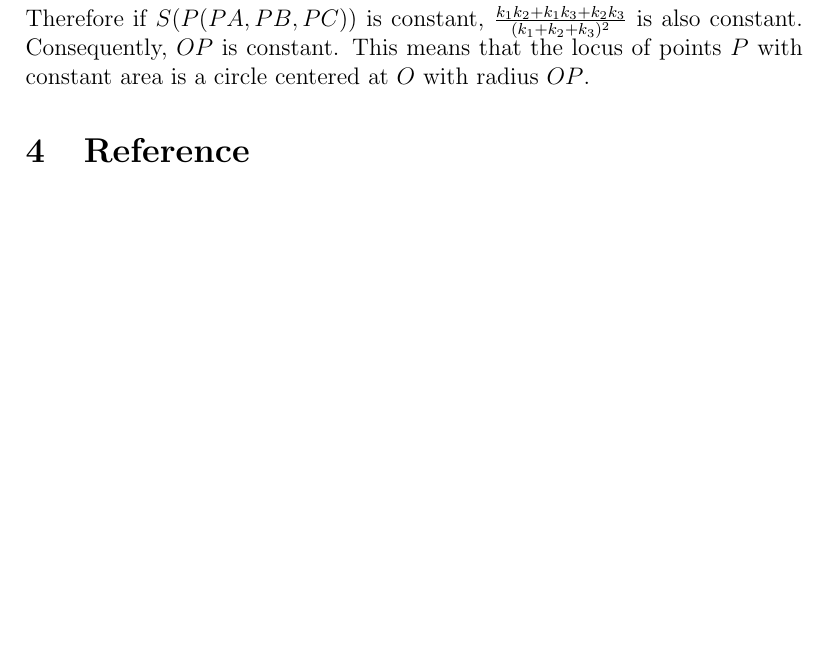
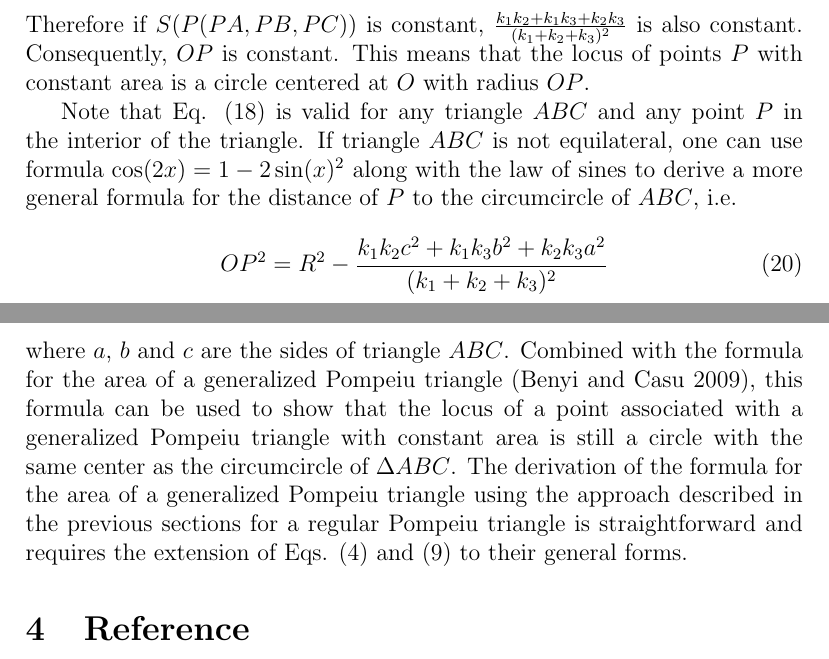
Before and after one commit to mgrecu35/texTalks, a LaTeX document (mathPaper/pompeiuTriangles.tex): part of page 9 of 9 before the commit and two parts of pages 9 and 10 of 10 after it, the two joined at a grey line, cut so that both start at the same text, the shorter picture padded with empty space. Compiled offline with pdfLaTeX.

Commit message:
generalized

```diff
--- a/mathPaper/pompeiuTriangles.tex
+++ b/mathPaper/pompeiuTriangles.tex
@@ -195,6 +195,15 @@ or
 \end{equation}
 Therefore if $S(P(PA,PB,PC))$ is constant, $\frac{k_1k_2+k_1k_3+k_2k_3}{(k_1+k_2+k_3)^2}$ is also constant. Consequently, $OP$ is constant.  This means that the locus of points $P$ with constant area is a circle centered at $O$ with radius $OP$.
 
+Note that Eq. (\ref{eq:psum4}) is valid for any triangle $ABC$ and any point $P$ in the interior of the triangle. If triangle $ABC$ is not equilateral, one can use formula $\cos(2x)=1-2\sin(x)^2$ along with the law of sines to derive a more general formula for the distance of $P$ to the circumcircle of $ABC$, i.e.
+
+\begin{equation}
+OP^2=R^2-\frac{k_1k_2c^2+k_1k_3b^2+k_2k_3a^2}{(k_1+k_2+k_3)^2}
+\label{eq:psum6}
+\end{equation}
+where $a$, $b$ and $c$ are the sides of triangle $ABC$.
+Combined with the formula for the area of a generalized Pompeiu triangle (Benyi and Casu 2009), this formula can be used to show that the locus of a point associated with a generalized Pompeiu triangle with constant area is still a circle with the same center as the circumcircle of $\Delta ABC$. The derivation of the formula for the area of a generalized Pompeiu triangle using the approach described in the previous sections for a regular Pompeiu triangle is straightforward and requires the extension of Eqs. (\ref{eq:area2}) and (\ref{eq:centroid2}) to their general forms.
+
 \section{Reference}
 
 Andreescu, T., Gelca, R. and Saul, M., 2009. Mathematical olympiad challenges (Vol. 216). Boston, MA: Birkhäuser.\\
```
Also changed, not shown: mathPaper/pompeiuTriangles.pdf.
